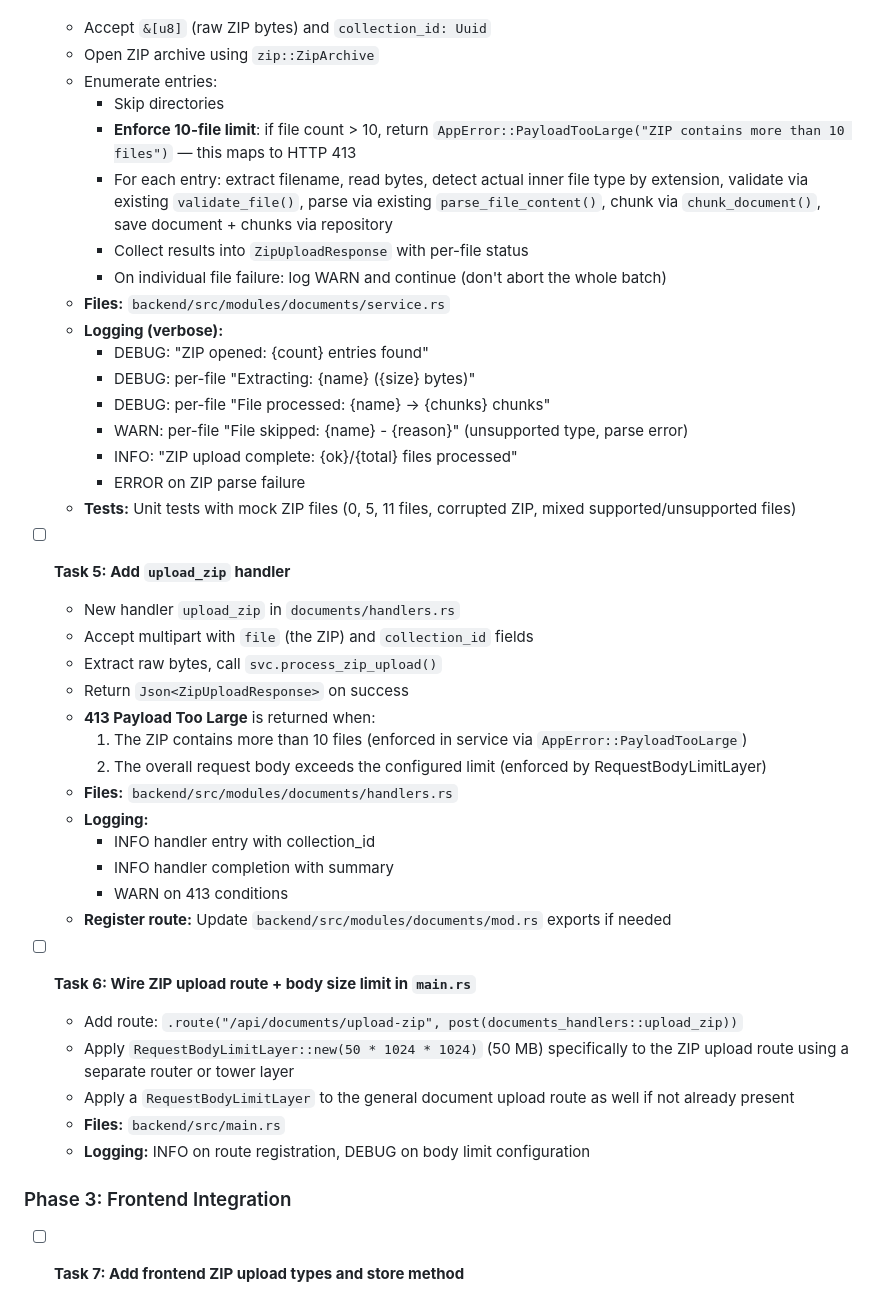
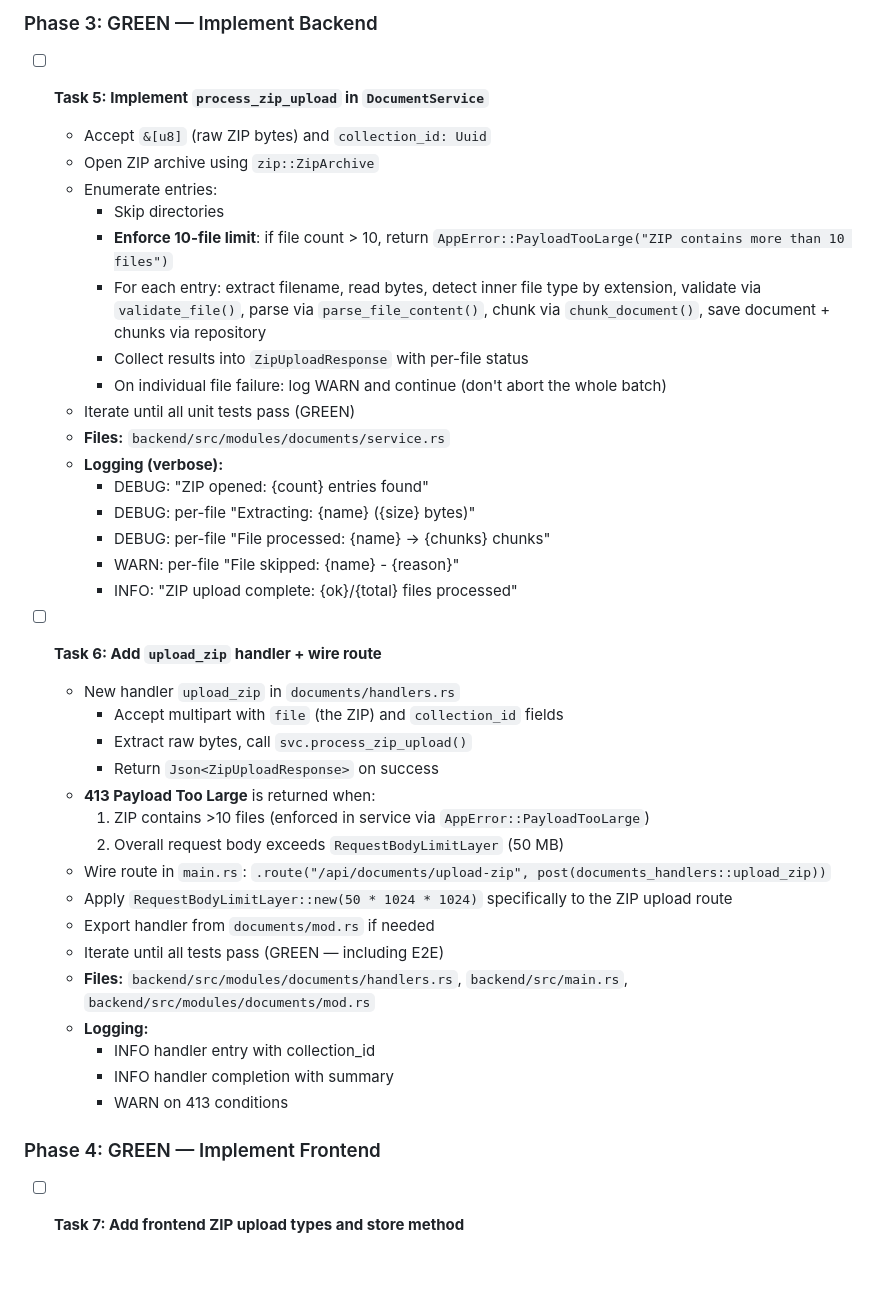
Before and after one commit to n-marusov/vedo-help, a Markdown page: .ai-factory/plans/feature-zip-batch-upload.md, the part around one of its changes. Rendered like a GitHub page; blank space fills up the shorter version.

```diff
--- a/.ai-factory/plans/feature-zip-batch-upload.md
+++ b/.ai-factory/plans/feature-zip-batch-upload.md
@@ -53,44 +74,42 @@ Rationale: ZIP batch upload closes a documented gap where the frontend accepts .
+### Phase 3: GREEN — Implement Backend
+
+- [ ] **Task 5: Implement `process_zip_upload` in `DocumentService`**
   - Accept `&[u8]` (raw ZIP bytes) and `collection_id: Uuid`
   - Open ZIP archive using `zip::ZipArchive`
   - Enumerate entries:
     - Skip directories
-    - **Enforce 10-file limit**: if file count > 10, return `AppError::PayloadTooLarge("ZIP contains more than 10 files")` — this maps to HTTP 413
-    - For each entry: extract filename, read bytes, detect actual inner file type by extension, validate via existing `validate_file()`, parse via existing `parse_file_content()`, chunk via `chunk_document()`, save document + chunks via repository
+    - **Enforce 10-file limit**: if file count > 10, return `AppError::PayloadTooLarge("ZIP contains more than 10 files")`
+    - For each entry: extract filename, read bytes, detect inner file type by extension, validate via `validate_file()`, parse via `parse_file_content()`, chunk via `chunk_document()`, save document + chunks via repository
     - Collect results into `ZipUploadResponse` with per-file status
     - On individual file failure: log WARN and continue (don't abort the whole batch)
+  - Iterate until all unit tests pass (GREEN)
   - **Files:** `backend/src/modules/documents/service.rs`
   - **Logging (verbose):**
     - DEBUG: "ZIP opened: {count} entries found"
     - DEBUG: per-file "Extracting: {name} ({size} bytes)"
     - DEBUG: per-file "File processed: {name} -> {chunks} chunks"
-    - WARN: per-file "File skipped: {name} - {reason}" (unsupported type, parse error)
+    - WARN: per-file "File skipped: {name} - {reason}"
     - INFO: "ZIP upload complete: {ok}/{total} files processed"
-    - ERROR on ZIP parse failure
-  - **Tests:** Unit tests with mock ZIP files (0, 5, 11 files, corrupted ZIP, mixed supported/unsupported files)
 
-- [ ] **Task 5: Add `upload_zip` handler**
+- [ ] **Task 6: Add `upload_zip` handler + wire route**
   - New handler `upload_zip` in `documents/handlers.rs`
-  - Accept multipart with `file` (the ZIP) and `collection_id` fields
-  - Extract raw bytes, call `svc.process_zip_upload()`
-  - Return `Json<ZipUploadResponse>` on success
+    - Accept multipart with `file` (the ZIP) and `collection_id` fields
+    - Extract raw bytes, call `svc.process_zip_upload()`
+    - Return `Json<ZipUploadResponse>` on success
   - **413 Payload Too Large** is returned when:
-    1. The ZIP contains more than 10 files (enforced in service via `AppError::PayloadTooLarge`)
-    2. The overall request body exceeds the configured limit (enforced by RequestBodyLimitLayer)
-  - **Files:** `backend/src/modules/documents/handlers.rs`
+    1. ZIP contains >10 files (enforced in service via `AppError::PayloadTooLarge`)
+    2. Overall request body exceeds `RequestBodyLimitLayer` (50 MB)
+  - Wire route in `main.rs`: `.route("/api/documents/upload-zip", post(documents_handlers::upload_zip))`
+  - Apply `RequestBodyLimitLayer::new(50 * 1024 * 1024)` specifically to the ZIP upload route
+  - Export handler from `documents/mod.rs` if needed
+  - Iterate until all tests pass (GREEN — including E2E)
+  - **Files:** `backend/src/modules/documents/handlers.rs`, `backend/src/main.rs`, `backend/src/modules/documents/mod.rs`
   - **Logging:**
     - INFO handler entry with collection_id
     - INFO handler completion with summary
     - WARN on 413 conditions
-  - **Register route:** Update `backend/src/modules/documents/mod.rs` exports if needed
 
-- [ ] **Task 6: Wire ZIP upload route + body size limit in `main.rs`**
-  - Add route: `.route("/api/documents/upload-zip", post(documents_handlers::upload_zip))`
-  - Apply `RequestBodyLimitLayer::new(50 * 1024 * 1024)` (50 MB) specifically to the ZIP upload route using a separate router or tower layer
-  - Apply a `RequestBodyLimitLayer` to the general document upload route as well if not already present
-  - **Files:** `backend/src/main.rs`
-  - **Logging:** INFO on route registration, DEBUG on body limit configuration
-
-### Phase 3: Frontend Integration
+### Phase 4: GREEN — Implement Frontend
 
 - [ ] **Task 7: Add frontend ZIP upload types and store method**
   - Add to `frontend/src/api/types.ts`:
```
Also changed, not shown: other parts of .ai-factory/plans/feature-zip-batch-upload.md (+45 -47 lines).
